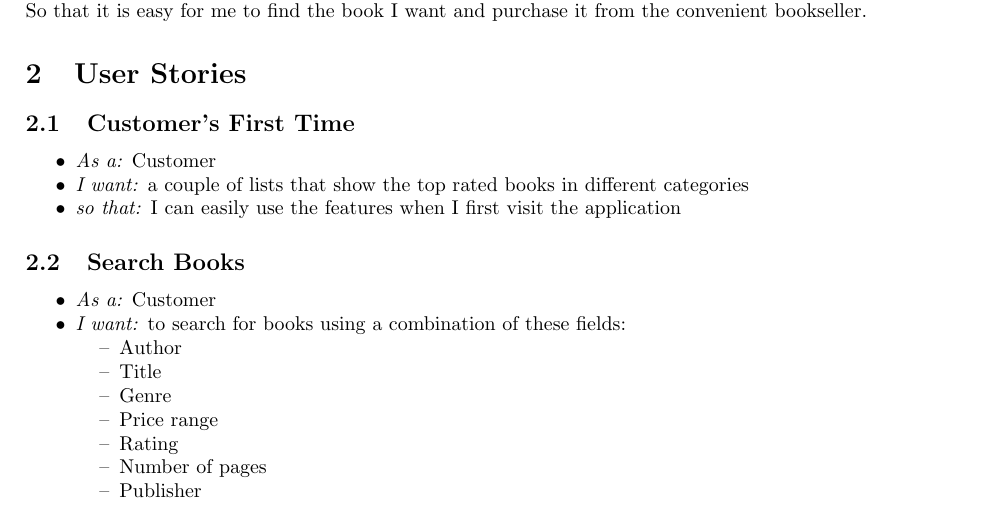
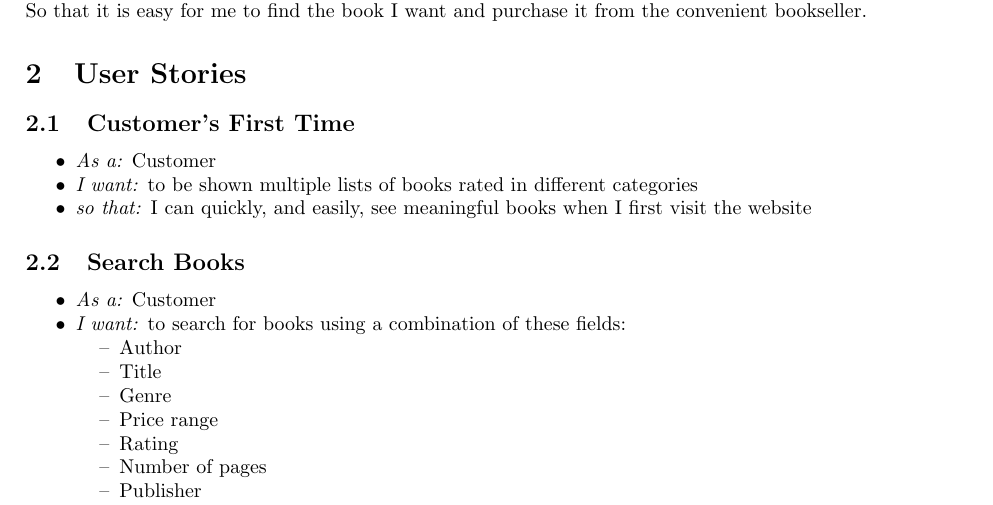
Before and after one commit to nasheenkalam037/Bookworm, a LaTeX document (documents/user-stories/customer.tex): part of page 1 of 2, cut so that both start at the same text. Compiled offline with pdfLaTeX.

Commit message:
Resolved comments

```diff
--- a/documents/user-stories/customer.tex
+++ b/documents/user-stories/customer.tex
@@ -20,8 +20,8 @@ As a Customer I would like to have the option to search for books with many poss
 \subsection{Customer's First Time }
 \begin{itemize}
 \item \emph{As a:} Customer
-\item \emph{I want:}  a couple of lists that show the top rated books in different categories
-\item \emph{so that:}  I can easily use the features when I first visit the application
+\item \emph{I want:} to be shown multiple lists of books rated in different categories
+\item \emph{so that:} I can quickly, and easily, see meaningful books when I first visit the website
 \end{itemize}
 
 \subsection{Search Books}
```
Also changed, not shown: documents/user-stories/customer.pdf.
